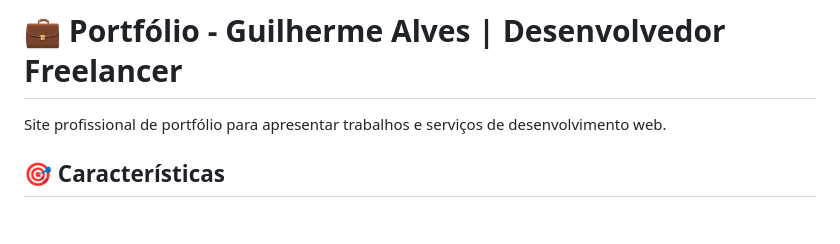
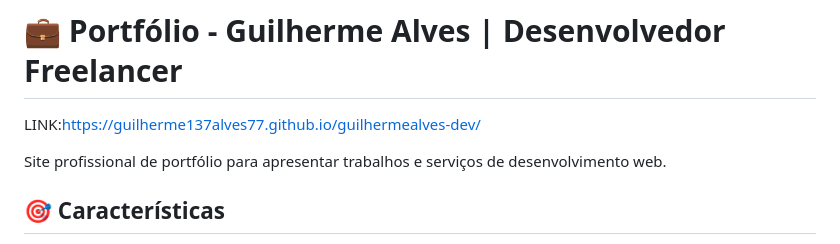
Before and after one commit to Guilherme137alves77/guilhermealves-dev, a Markdown page: README.md, the part around the change. Rendered like a GitHub page; blank space fills up the shorter version.

```diff
--- a/README.md
+++ b/README.md
@@ -1,4 +1,6 @@
 # 💼 Portfólio - Guilherme Alves | Desenvolvedor Freelancer
+
+LINK:https://guilherme137alves77.github.io/guilhermealves-dev/
 
 Site profissional de portfólio para apresentar trabalhos e serviços de desenvolvimento web.
 
```
